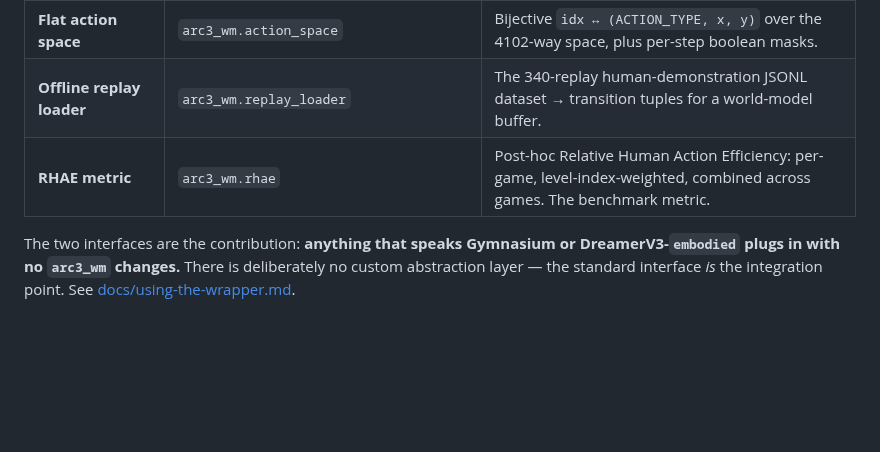
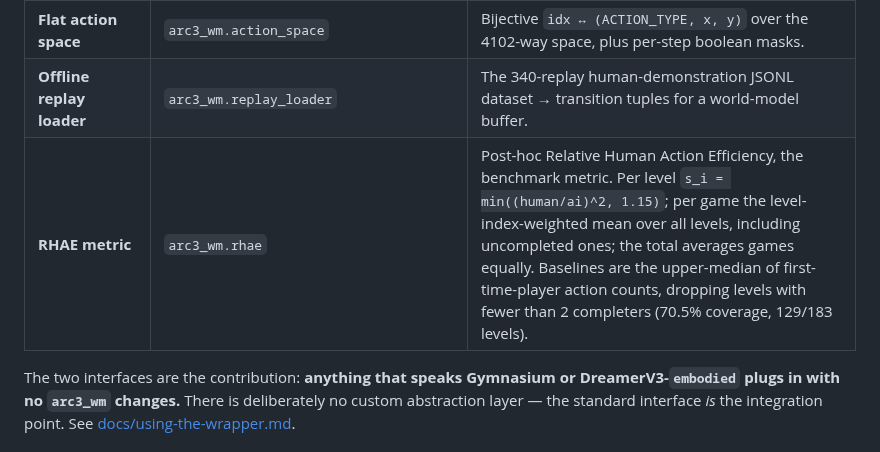
Before and after one commit to ssrhaso/arc3-wm, a Markdown page: README.md, the part around the change. Rendered like a GitHub page; blank space fills up the shorter version.

Commit message:
docs(readme): state the exact RHAE definition from the report
Spell out the per-level cap, the level-index-weighted per-game mean over
all levels (including uncompleted), the equal-weight total, and the
upper-median baseline construction with the under-2-completer drop and
70.5% coverage, matching the report rather than paraphrasing.

```diff
--- a/README.md
+++ b/README.md
@@ -36,7 +36,7 @@ was no Gymnasium-compatible entry point either. This provides one.
 | **DreamerV3 `embodied` env** | `arc3_wm.embodied_env:ARC3EmbodiedEnv` | The same game behind DreamerV3's `embodied.Env` duck-typed interface, no fork of `dreamerv3`.                                                                |
 | **Flat action space**          | `arc3_wm.action_space`                 | Bijective `idx ↔ (ACTION_TYPE, x, y)` over the 4102-way space, plus per-step boolean masks.                                                                   |
 | **Offline replay loader**      | `arc3_wm.replay_loader`                | The 340-replay human-demonstration JSONL dataset → transition tuples for a world-model buffer.                                                                  |
-| **RHAE metric**                | `arc3_wm.rhae`                         | Post-hoc Relative Human Action Efficiency: per-game, level-index-weighted, combined across games. The benchmark metric.                                          |
+| **RHAE metric**                | `arc3_wm.rhae`                         | Post-hoc Relative Human Action Efficiency, the benchmark metric. Per level `s_i = min((human/ai)^2, 1.15)`; per game the level-index-weighted mean over all levels, including uncompleted ones; the total averages games equally. Baselines are the upper-median of first-time-player action counts, dropping levels with fewer than 2 completers (70.5% coverage, 129/183 levels). |
 
 The two interfaces are the contribution: **anything that speaks
 Gymnasium or DreamerV3-`embodied` plugs in with no `arc3_wm` changes.**
```
